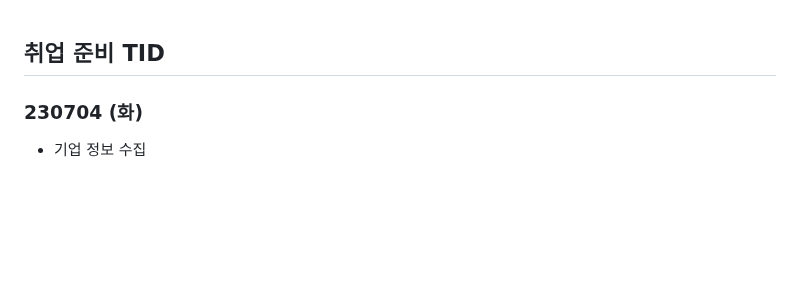
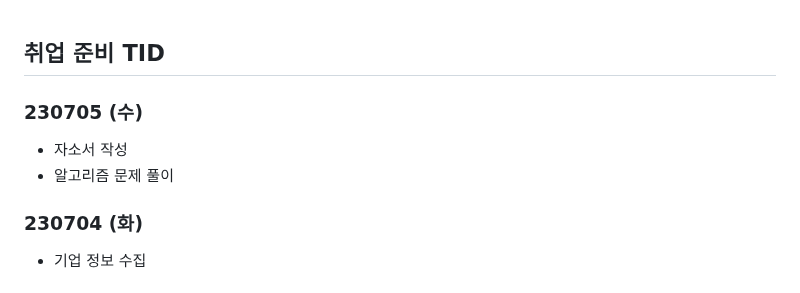
Before and after one commit to Suhwan-Im/TIL, a Markdown page: 13. 취업준비 기간/[취업 준비 TID].md, the part around the change. GitHub-like rendering; blank space fills up the shorter version.

Commit message:
updating_230705

```diff
--- a/13. 취업준비 기간/[취업 준비 TID].md
+++ b/13. 취업준비 기간/[취업 준비 TID].md
@@ -1,4 +1,11 @@
 ## 취업 준비 TID
+
+
+
+### 230705 (수)
+
+- 자소서 작성
+- 알고리즘 문제 풀이
 
 
 
```
